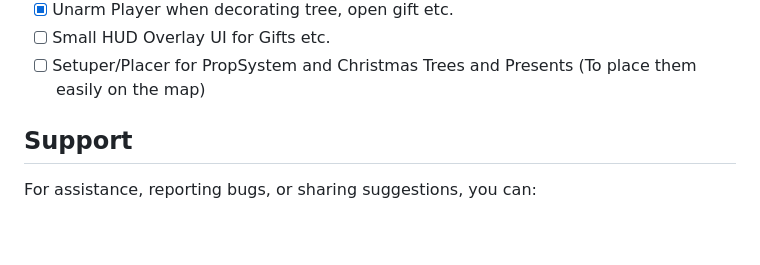
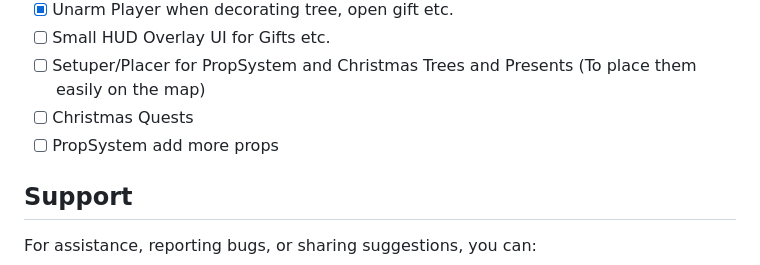
Before and after one commit to Dream-Services/dream_christmas, a Markdown page: ReadMe.md, the part around the change. Drawn GitHub-style; blank space fills up the shorter version.

Commit message:
Added more ideas

```diff
--- a/ReadMe.md
+++ b/ReadMe.md
@@ -55,6 +55,8 @@ All settings are customizable in the script. Here are a few examples:
 - [x] Unarm Player when decorating tree, open gift etc.
 - [ ] Small HUD Overlay UI for Gifts etc.
 - [ ] Setuper/Placer for PropSystem and Christmas Trees and Presents (To place them easily on the map)
+- [ ] Christmas Quests
+- [ ] PropSystem add more props
 
 ## Support
 For assistance, reporting bugs, or sharing suggestions, you can:
```
